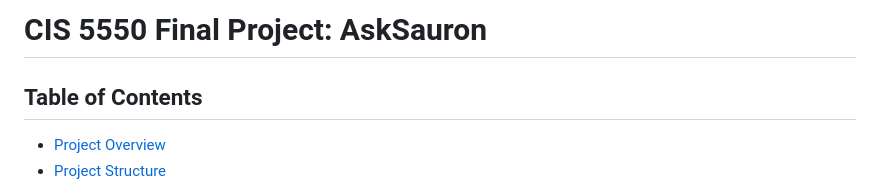
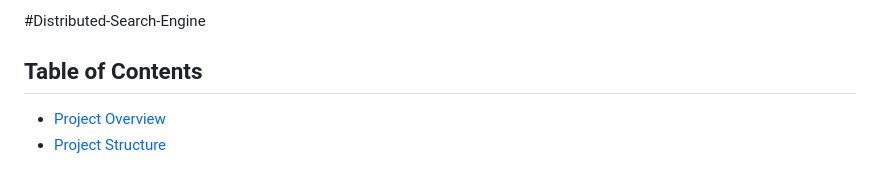
Before and after one commit to Lai196/Distributed-Search-Engine, a Markdown page: README.md, the part around the change. GitHub-like rendering.

```diff
--- a/README.md
+++ b/README.md
@@ -1,4 +1,4 @@
-# CIS 5550 Final Project: AskSauron
+#Distributed-Search-Engine
 
 ## Table of Contents
 
```
